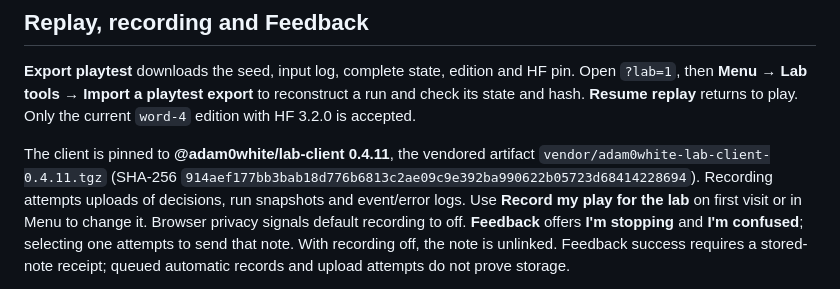
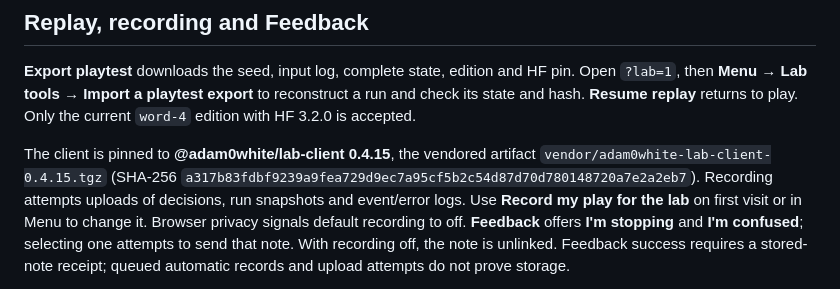
Before and after one commit to adam0white/word, a Markdown page: README.md, the part around the change. Rendered like a GitHub page.

Commit message:
docs: README names the vendored lab-client 0.4.15
Co-Authored-By: Claude Opus 5.5 <noreply@anthropic.com>

```diff
--- a/README.md
+++ b/README.md
@@ -63,9 +63,9 @@ HF pin. Open `?lab=1`, then **Menu → Lab tools → Import a playtest export**
 reconstruct a run and check its state and hash. **Resume replay** returns to play.
 Only the current `word-4` edition with HF 3.2.0 is accepted.
 
-The client is pinned to **@adam0white/lab-client 0.4.11**, the vendored artifact
-`vendor/adam0white-lab-client-0.4.11.tgz` (SHA-256
-`914aef177bb3bab18d776b6813c2ae09c9e392ba990622b05723d68414228694`).
+The client is pinned to **@adam0white/lab-client 0.4.15**, the vendored artifact
+`vendor/adam0white-lab-client-0.4.15.tgz` (SHA-256
+`a317b83fdbf9239a9fea729d9ec7a95cf5b2c54d87d70d780148720a7e2a2eb7`).
 Recording attempts uploads of decisions, run snapshots and event/error logs.
 Use **Record my play for the lab** on first visit or in Menu to change it.
 Browser privacy signals default recording to off. **Feedback** offers
```
